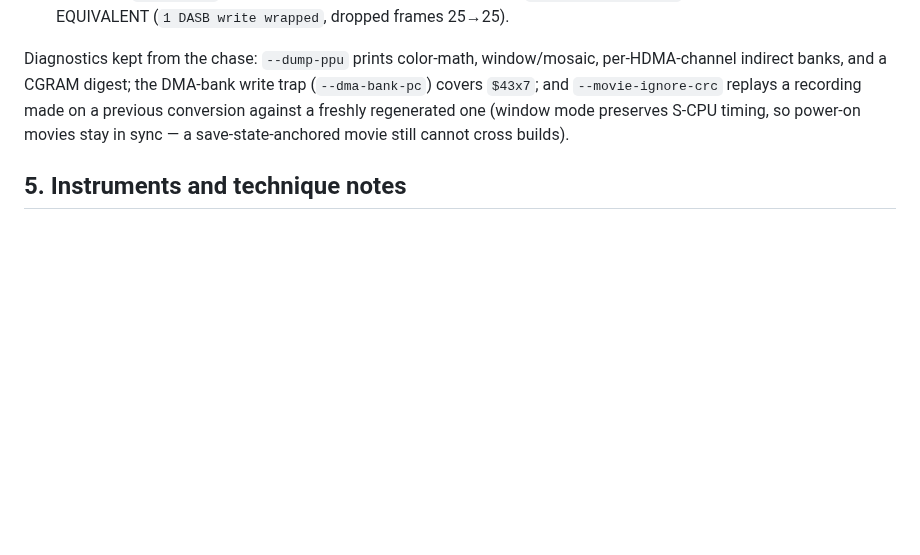
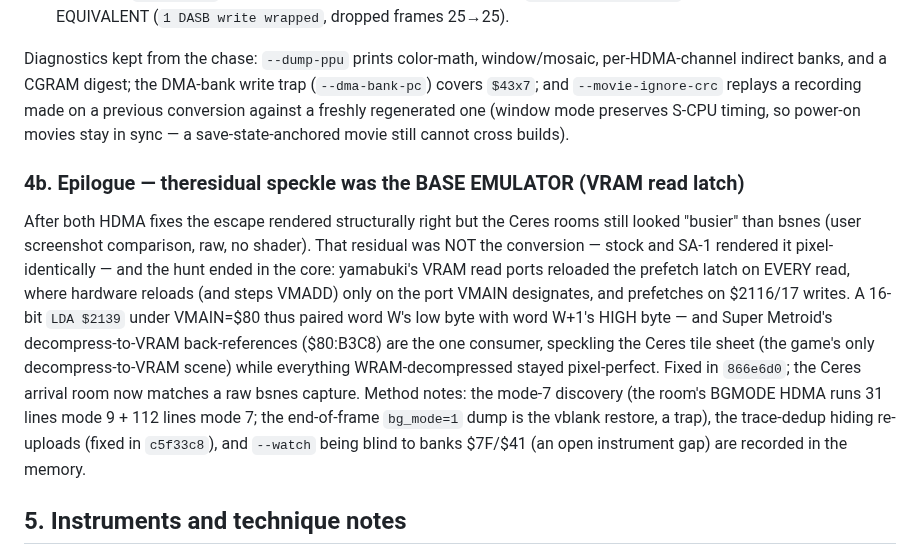
Before and after one commit to oldmachines/yamabuki, a Markdown page: docs/SM_SA1_FINDINGS.md, the part around the change. Drawn GitHub-style; blank space fills up the shorter version.

Commit message:
docs: §4b epilogue — the residual Ceres speckle was the core's VRAM read latch
Co-Authored-By: Claude Opus 4.8 <noreply@anthropic.com>
Claude-Session: https://claude.ai/code/session_01X3aVKU6U6pYGqCznYHKcwF

```diff
--- a/docs/SM_SA1_FINDINGS.md
+++ b/docs/SM_SA1_FINDINGS.md
@@ -233,6 +233,25 @@ made on a previous conversion against a freshly regenerated one (window mode
 preserves S-CPU timing, so power-on movies stay in sync — a save-state-anchored
 movie still cannot cross builds).
 
+### 4b. Epilogue — theresidual speckle was the BASE EMULATOR (VRAM read latch)
+
+After both HDMA fixes the escape rendered structurally right but the Ceres
+rooms still looked "busier" than bsnes (user screenshot comparison, raw, no
+shader). That residual was NOT the conversion — stock and SA-1 rendered it
+pixel-identically — and the hunt ended in the core: yamabuki's VRAM read
+ports reloaded the prefetch latch on EVERY read, where hardware reloads (and
+steps VMADD) only on the port VMAIN designates, and prefetches on $2116/17
+writes. A 16-bit `LDA $2139` under VMAIN=$80 thus paired word W's low byte
+with word W+1's HIGH byte — and Super Metroid's decompress-to-VRAM
+back-references ($80:B3C8) are the one consumer, speckling the Ceres tile
+sheet (the game's only decompress-to-VRAM scene) while everything
+WRAM-decompressed stayed pixel-perfect. Fixed in `866e6d0`; the Ceres arrival
+room now matches a raw bsnes capture. Method notes: the mode-7 discovery
+(the room's BGMODE HDMA runs 31 lines mode 9 + 112 lines mode 7; the
+end-of-frame `bg_mode=1` dump is the vblank restore, a trap), the trace-dedup
+hiding re-uploads (fixed in `c5f33c8`), and `--watch` being blind to banks
+$7F/$41 (an open instrument gap) are recorded in the memory.
+
 ## 5. Instruments and technique notes
 
 `--dump-ppu` grew several times this campaign; it now prints, per frame:
```
